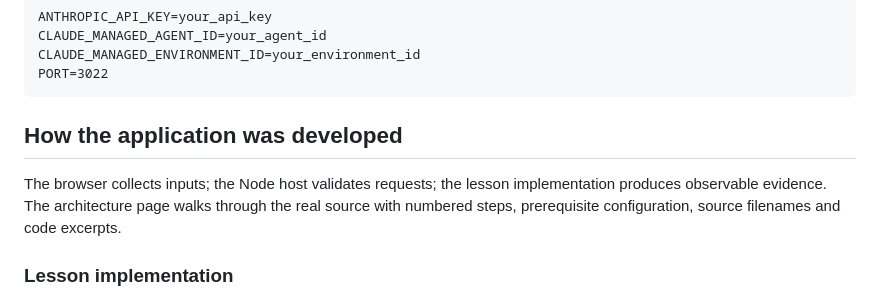
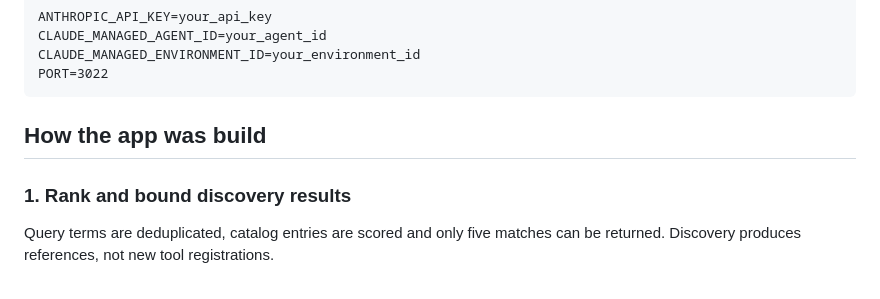
Before and after one commit to luiscoco/Udemy-claude-managed-agents-lesson-c22-app, a Markdown page: README.md, the part around one of its changes. GitHub-like rendering.

````diff
--- a/README.md
+++ b/README.md
@@ -42,9 +42,9 @@ CLAUDE_MANAGED_ENVIRONMENT_ID=your_environment_id
 PORT=3022
 ```
 
-## How the application was developed
+## How the app was build
 
-The browser collects inputs; the Node host validates requests; the lesson implementation produces observable evidence. The architecture page walks through the real source with numbered steps, prerequisite configuration, source filenames and code excerpts.
+### 1. Rank and bound discovery results
 
-### Lesson implementation
+Query terms are deduplicated, catalog entries are scored and only five matches can be returned. Discovery produces references, not new tool registrations.
 
````
Also changed, not shown: other parts of README.md (+73 -10 lines).
